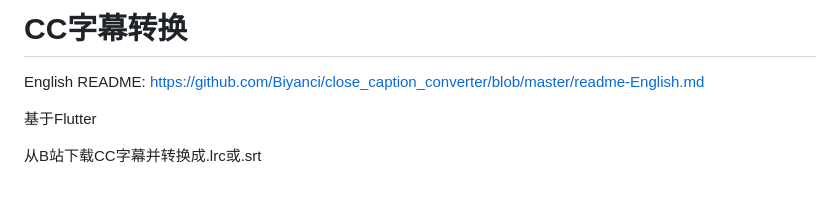
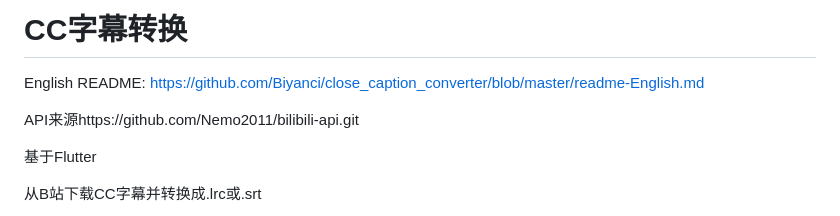
Before and after one commit to Ferry-200/close_caption_converter, a Markdown page: README.md, the part around the change. Drawn GitHub-style; blank space fills up the shorter version.

```diff
--- a/README.md
+++ b/README.md
@@ -1,6 +1,8 @@
 # CC字幕转换
 
 English README: https://github.com/Biyanci/close_caption_converter/blob/master/readme-English.md
+
+API来源https://github.com/Nemo2011/bilibili-api.git
 
 基于Flutter
 
```
